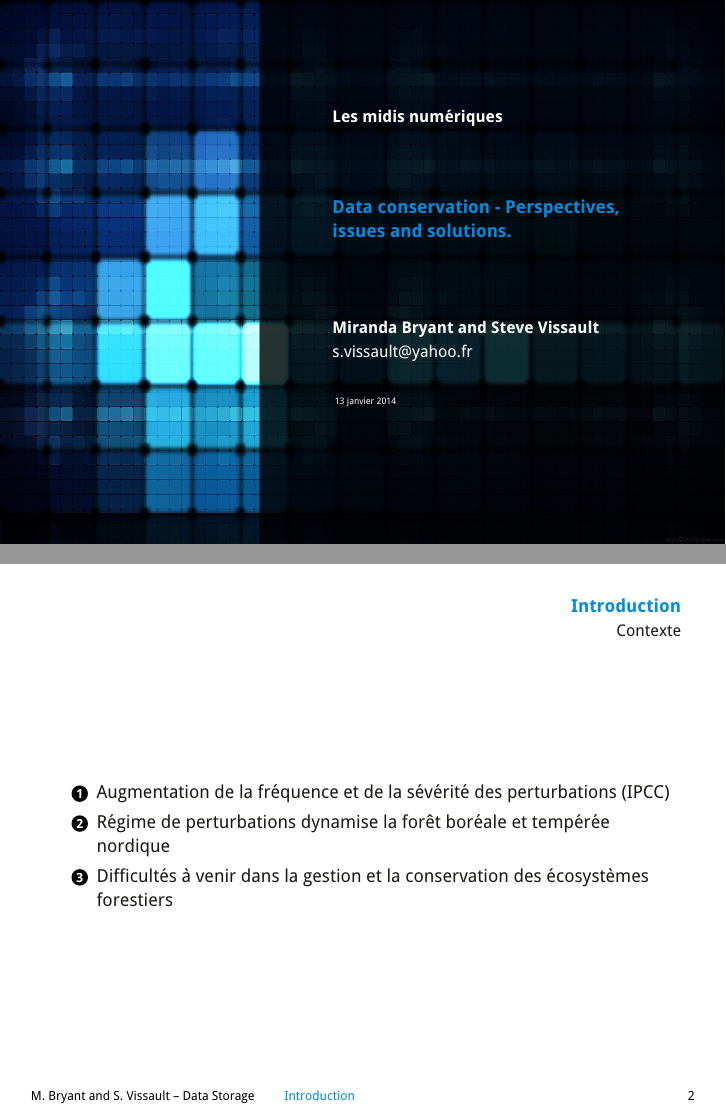
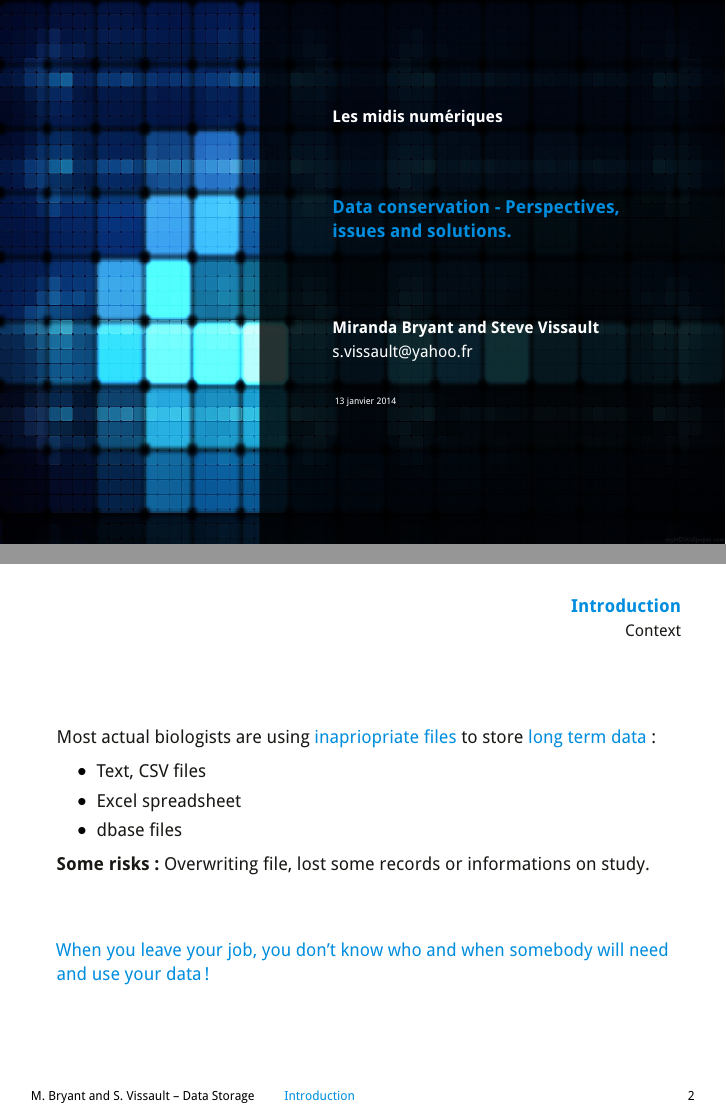
Before and after one commit to SteveViss/Talk_Database_SQL, LaTeX slides (Presentation.tex): pages 1 and 2 of 2 before the commit and pages 1 and 3 of 3 after it, joined at a grey line. The pictures show the PDF file Presentation.pdf that the author committed with the source.

Commit message:
Add context

```diff
--- a/Presentation.tex
+++ b/Presentation.tex
@@ -34,15 +34,25 @@
 \section{Introduction}
 %%%%%%%%%%%%%%%%
 
-\begin{frame}{Introduction}{Contexte}
+\begin{frame}{Introduction}{Context}
 
-\begin{enumerate}
-	\item Augmentation de la fréquence et de la sévérité des perturbations (IPCC)
-	\item Régime de perturbations dynamise la forêt boréale et tempérée nordique
-	\item Difficultés à venir dans la gestion et la conservation des écosystèmes forestiers
-\end{enumerate}
+Most actual biologists are using \alert{inapriopriate files} to store \alert{long term data}:
+
+\begin{itemize}
+	\item Text, CSV files
+	\item  Excel spreadsheet
+	\item  dbase files
+\end{itemize}
+
+\textbf{Some risks:} Overwriting file, lost some records or informations on study.
+
+\pause
+\vfill
+
+\alert{When you leave your job, you don't know who and when somebody will need and use your data !}
 
 \end{frame}
+
 
 
 %\section{Références}
```
Also changed, not shown: Presentation.pdf, README.md.
